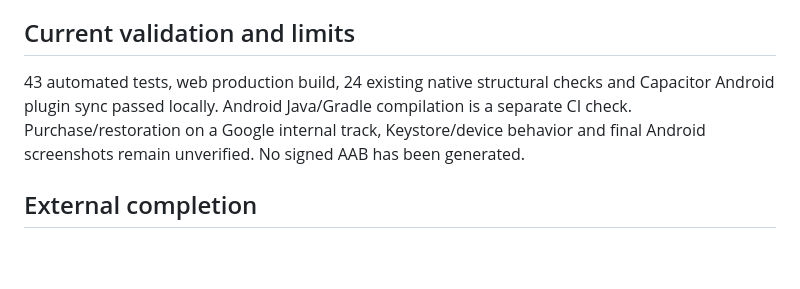
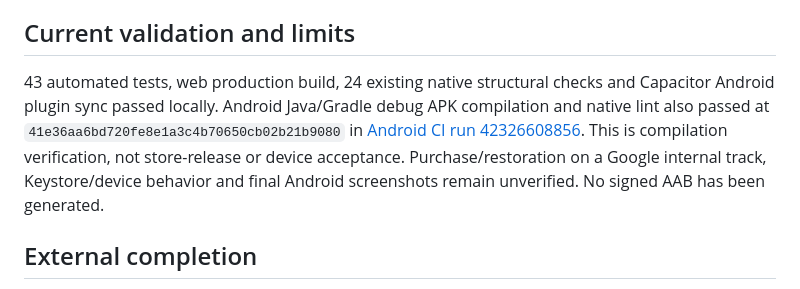
Before and after one commit to talescor-spec/mappa-cattolico, a Markdown page: docs/google-play/README.md, the part around the change. Drawn GitHub-style; blank space fills up the shorter version.

Commit message:
docs: record successful Android QA compilation and release dependencies

```diff
--- a/docs/google-play/README.md
+++ b/docs/google-play/README.md
@@ -12,7 +12,7 @@ Prepared 6 November 2026 from the current native release branch `fideora-premium
 
 ## Current validation and limits
 
-43 automated tests, web production build, 24 existing native structural checks and Capacitor Android plugin sync passed locally. Android Java/Gradle compilation is a separate CI check. Purchase/restoration on a Google internal track, Keystore/device behavior and final Android screenshots remain unverified. No signed AAB has been generated.
+43 automated tests, web production build, 24 existing native structural checks and Capacitor Android plugin sync passed locally. Android Java/Gradle debug APK compilation and native lint also passed at `41e36aa6bd720fe8e1a3c4b70650cb02b21b9080` in [Android CI run 42326608856](https://github.com/talescor-spec/mappa-cattolico/actions/runs/42326608856). This is compilation verification, not store-release or device acceptance. Purchase/restoration on a Google internal track, Keystore/device behavior and final Android screenshots remain unverified. No signed AAB has been generated.
 
 ## External completion
 
```
